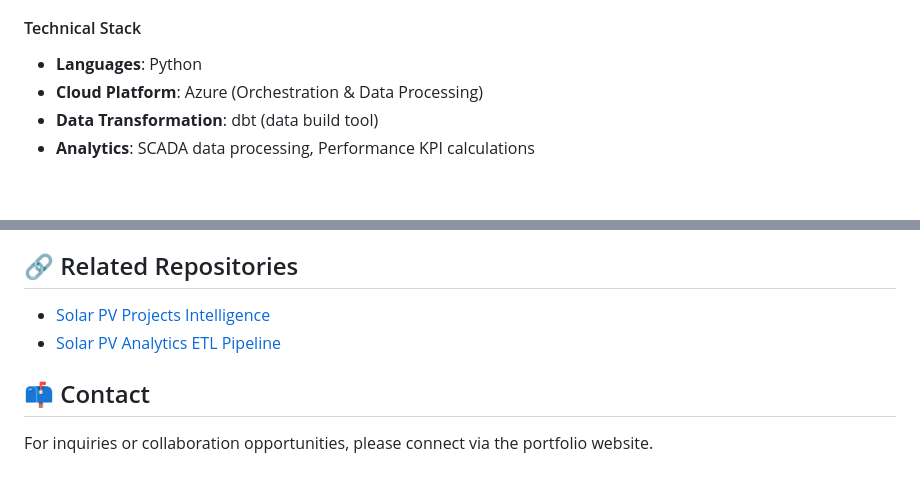
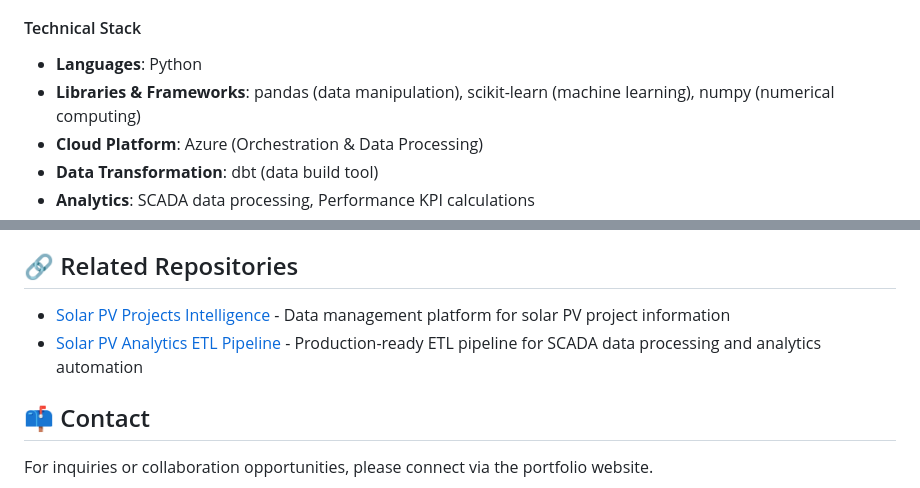
Before and after one commit to ayosamuel/ayosamuel.github.io, a Markdown page: README.md, 2 parts joined by grey strips. GitHub-like rendering; blank space fills up the shorter version.

Commit message:
Enhance README with specific Python libraries and repository descriptions
Co-authored-by: ayosamuel <70694811+ayosamuel@users.noreply.github.com>

```diff
--- a/README.md
+++ b/README.md
@@ -42,6 +42,7 @@ An advanced analytics platform designed to optimize utility-scale solar PV opera
 #### Technical Stack
 
 - **Languages**: Python
+- **Libraries & Frameworks**: pandas (data manipulation), scikit-learn (machine learning), numpy (numerical computing)
 - **Cloud Platform**: Azure (Orchestration & Data Processing)
 - **Data Transformation**: dbt (data build tool)
 - **Analytics**: SCADA data processing, Performance KPI calculations
@@ -56,8 +57,8 @@ An advanced analytics platform designed to optimize utility-scale solar PV opera
 
 ## 🔗 Related Repositories
 
-- [Solar PV Projects Intelligence](https://github.com/ayosamuel/solar-pv-projects-intelligence)
-- [Solar PV Analytics ETL Pipeline](https://github.com/ayosamuel/solarpv-analytics-etl-pipeline)
+- [Solar PV Projects Intelligence](https://github.com/ayosamuel/solar-pv-projects-intelligence) - Data management platform for solar PV project information
+- [Solar PV Analytics ETL Pipeline](https://github.com/ayosamuel/solarpv-analytics-etl-pipeline) - Production-ready ETL pipeline for SCADA data processing and analytics automation
 
 ## 📫 Contact
 
```
